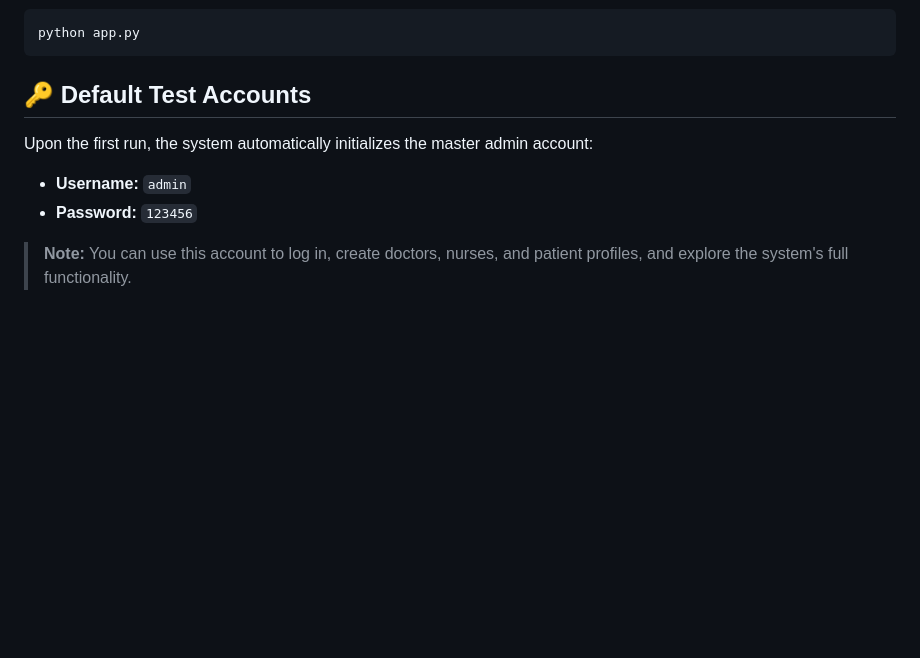
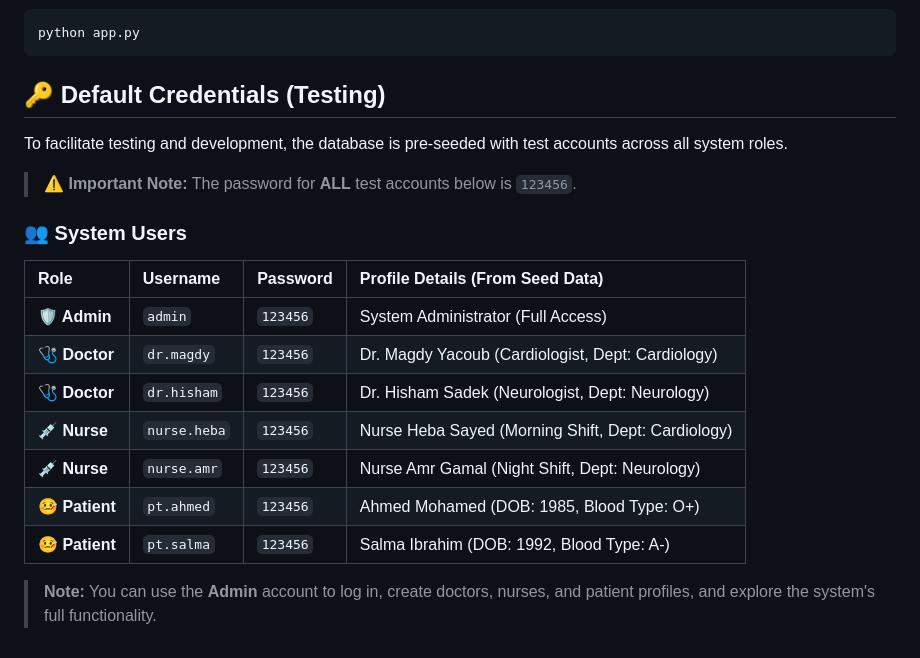
Before and after one commit to YoussefAtef15/Medcare-Smart-Hospital-ERP, a Markdown page: README.md, the part around one of its changes. GitHub-like rendering; blank space fills up the shorter version.

````diff
--- a/README.md
+++ b/README.md
@@ -129,11 +154,22 @@ GROQ_API_KEY=your_api_key_here
 python app.py
 ```
 
-## 🔑 Default Test Accounts
+## 🔑 Default Credentials (Testing)
 
-Upon the first run, the system automatically initializes the master admin account:
+To facilitate testing and development, the database is pre-seeded with test accounts across all system roles.
 
-* **Username:** `admin`
-* **Password:** `123456`
+> **⚠️ Important Note:** The password for **ALL** test accounts below is `123456`.
 
-> **Note:** You can use this account to log in, create doctors, nurses, and patient profiles, and explore the system's full functionality.
+### 👥 System Users
+
+| Role | Username | Password | Profile Details (From Seed Data) |
+| :--- | :--- | :--- | :--- |
+| **🛡️ Admin** | `admin` | `123456` | System Administrator (Full Access) |
+| **🩺 Doctor** | `dr.magdy` | `123456` | Dr. Magdy Yacoub (Cardiologist, Dept: Cardiology) |
+| **🩺 Doctor** | `dr.hisham` | `123456` | Dr. Hisham Sadek (Neurologist, Dept: Neurology) |
+| **💉 Nurse** | `nurse.heba` | `123456` | Nurse Heba Sayed (Morning Shift, Dept: Cardiology) |
+| **💉 Nurse** | `nurse.amr` | `123456` | Nurse Amr Gamal (Night Shift, Dept: Neurology) |
+| **🤒 Patient** | `pt.ahmed` | `123456` | Ahmed Mohamed (DOB: 1985, Blood Type: O+) |
+| **🤒 Patient** | `pt.salma` | `123456` | Salma Ibrahim (DOB: 1992, Blood Type: A-) |
+
+> **Note:** You can use the **Admin** account to log in, create doctors, nurses, and patient profiles, and explore the system's full functionality.
````
Also changed, not shown: other parts of README.md (+51 -26 lines).
